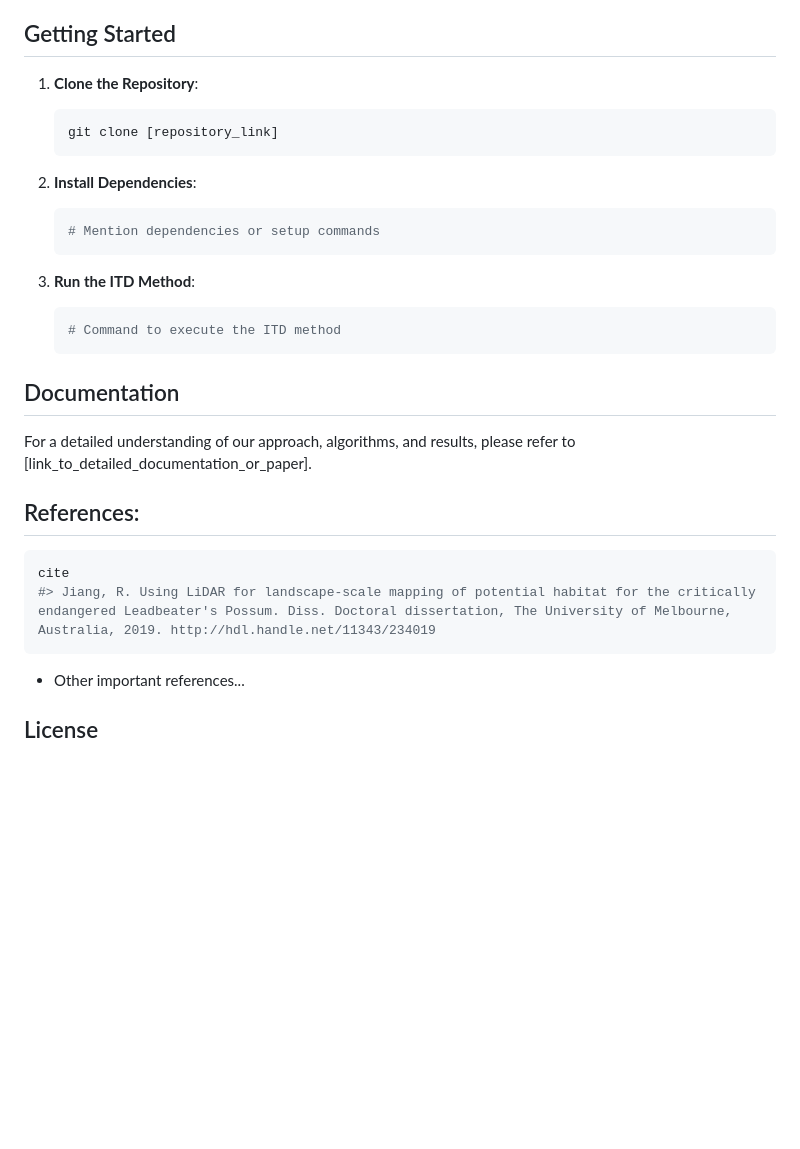
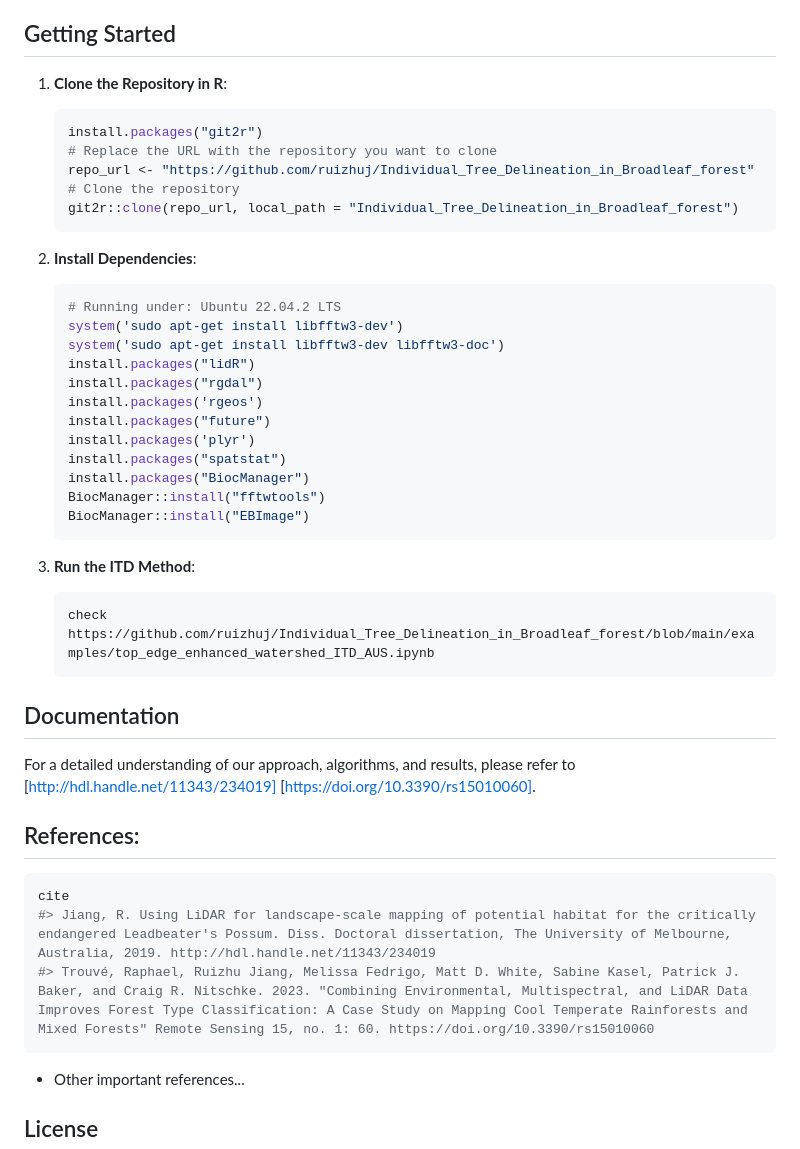
Before and after one commit to ruizhuj/Individual_Tree_Delineation_in_Broadleaf_forest, a Markdown page: README.md, the part around the change printed below. Drawn GitHub-style; blank space fills up the shorter version.

````diff
--- a/README.md
+++ b/README.md
@@ -41,30 +41,46 @@ Our ITD workflow encapsulates the entire process from raw ALS data to final tree
 
 ## Getting Started
 
-1. **Clone the Repository**:
+1. **Clone the Repository in R**:
    ```bash
-   git clone [repository_link]
+   install.packages("git2r")
+   # Replace the URL with the repository you want to clone
+   repo_url <- "https://github.com/ruizhuj/Individual_Tree_Delineation_in_Broadleaf_forest"
+   # Clone the repository
+   git2r::clone(repo_url, local_path = "Individual_Tree_Delineation_in_Broadleaf_forest")
    ```
 
 2. **Install Dependencies**:
    ```bash
-   # Mention dependencies or setup commands
+   # Running under: Ubuntu 22.04.2 LTS
+   system('sudo apt-get install libfftw3-dev')
+   system('sudo apt-get install libfftw3-dev libfftw3-doc')
+   install.packages("lidR")
+   install.packages("rgdal")
+   install.packages('rgeos')
+   install.packages("future")
+   install.packages('plyr')
+   install.packages("spatstat")
+   install.packages("BiocManager")
+   BiocManager::install("fftwtools")
+   BiocManager::install("EBImage")
    ```
 
 3. **Run the ITD Method**:
    ```bash
-   # Command to execute the ITD method
+   check https://github.com/ruizhuj/Individual_Tree_Delineation_in_Broadleaf_forest/blob/main/examples/top_edge_enhanced_watershed_ITD_AUS.ipynb
    ```
 
 ## Documentation
 
-For a detailed understanding of our approach, algorithms, and results, please refer to [link_to_detailed_documentation_or_paper].
+For a detailed understanding of our approach, algorithms, and results, please refer to [http://hdl.handle.net/11343/234019] [https://doi.org/10.3390/rs15010060].
 
 ## References:
 
 ```r
 cite
 #> Jiang, R. Using LiDAR for landscape-scale mapping of potential habitat for the critically endangered Leadbeater's Possum. Diss. Doctoral dissertation, The University of Melbourne, Australia, 2019. http://hdl.handle.net/11343/234019
+#> Trouvé, Raphael, Ruizhu Jiang, Melissa Fedrigo, Matt D. White, Sabine Kasel, Patrick J. Baker, and Craig R. Nitschke. 2023. "Combining Environmental, Multispectral, and LiDAR Data Improves Forest Type Classification: A Case Study on Mapping Cool Temperate Rainforests and Mixed Forests" Remote Sensing 15, no. 1: 60. https://doi.org/10.3390/rs15010060
 ```
 - Other important references...
 
````
Also changed, not shown: other parts of README.md (+4 -3 lines).
